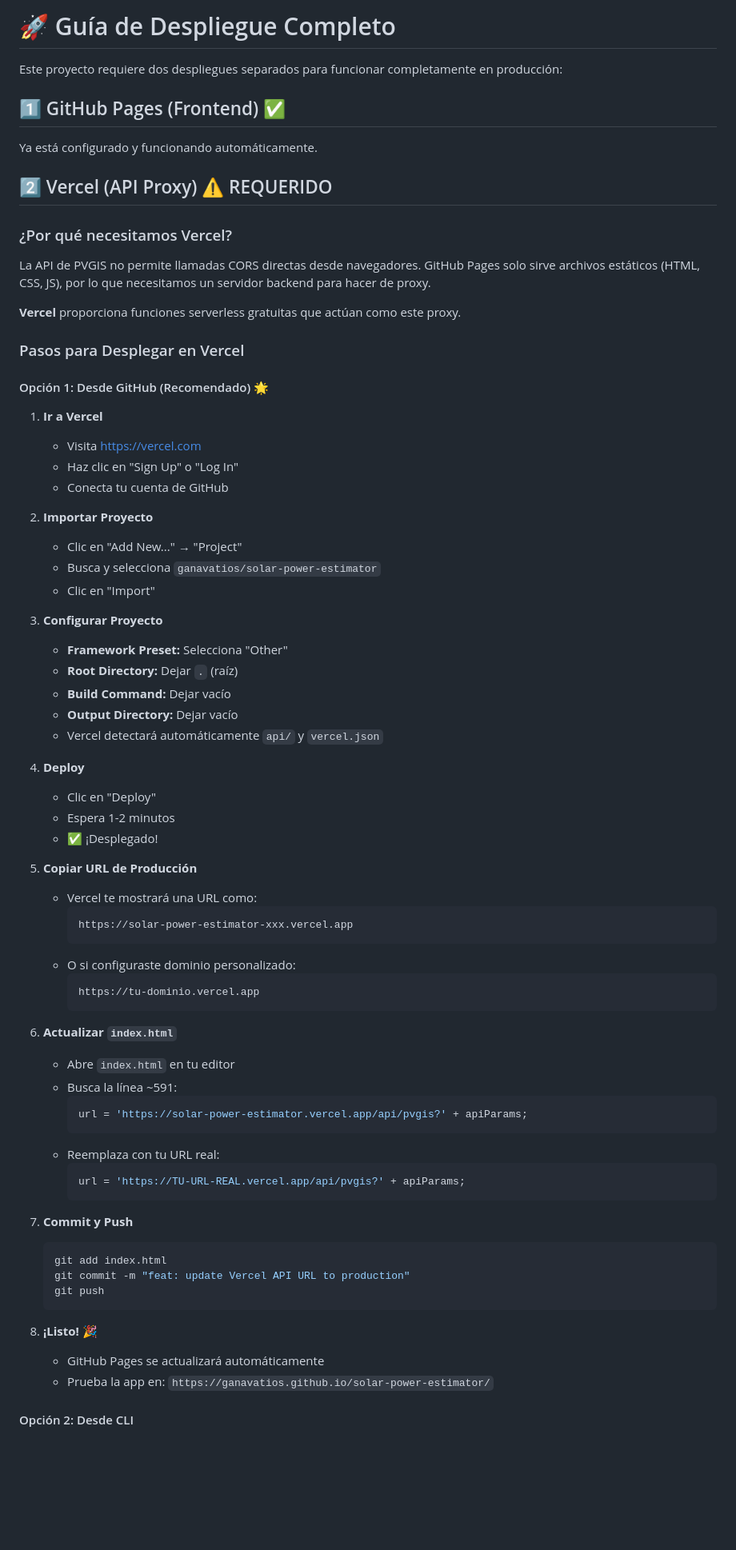
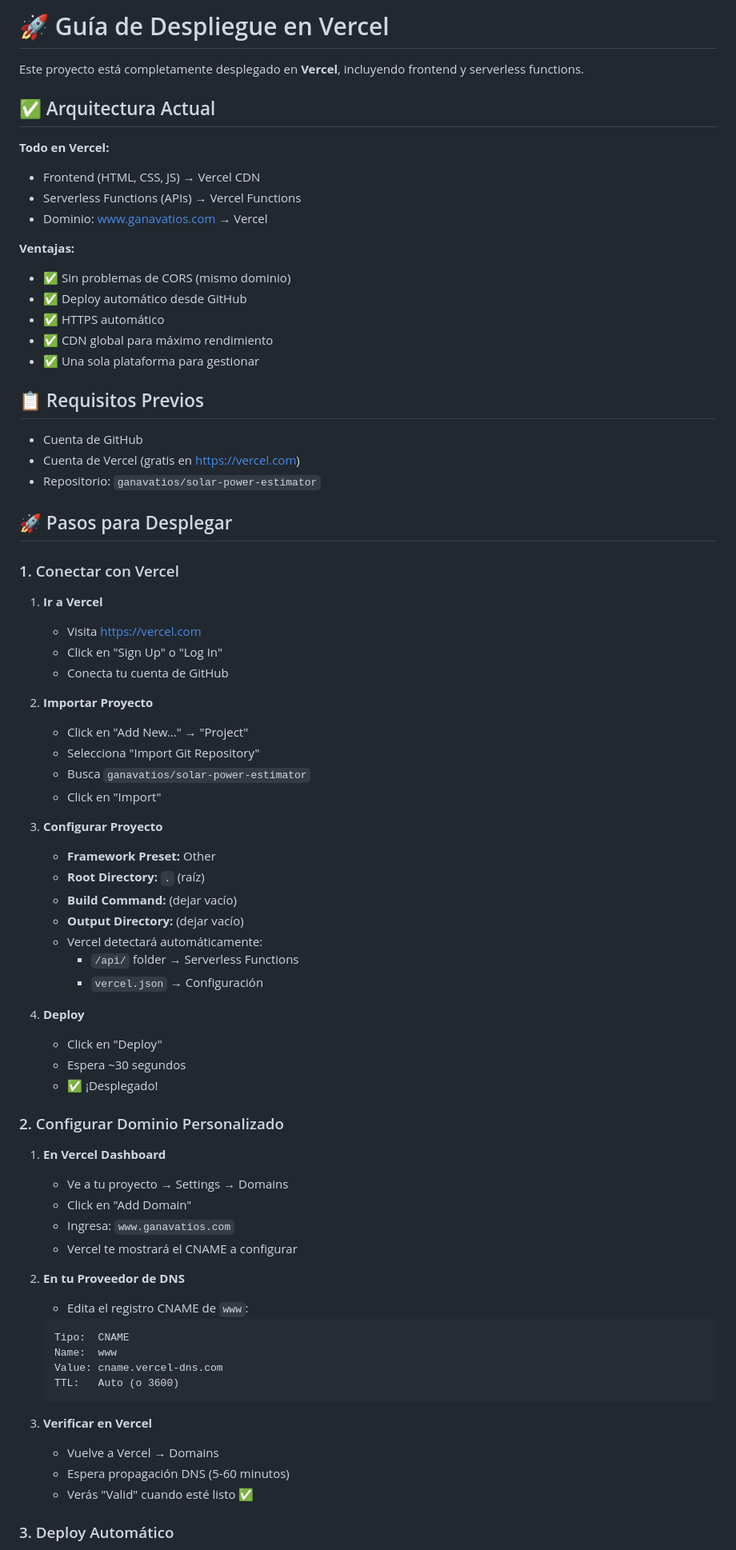
Before and after one commit to ganavatios/solar-power-estimator, a Markdown page: DEPLOYMENT.md, the part around one of its changes. Shown at 80% size. Rendered like a GitHub page; blank space fills up the shorter version.

````diff
--- a/DEPLOYMENT.md
+++ b/DEPLOYMENT.md
@@ -1,75 +1,77 @@
-# 🚀 Guía de Despliegue Completo
+# 🚀 Guía de Despliegue en Vercel
 
-Este proyecto requiere dos despliegues separados para funcionar completamente en producción:
+Este proyecto está completamente desplegado en **Vercel**, incluyendo frontend y serverless functions.
 
-## 1️⃣ GitHub Pages (Frontend) ✅
-Ya está configurado y funcionando automáticamente.
+## ✅ Arquitectura Actual
 
-## 2️⃣ Vercel (API Proxy) ⚠️ REQUERIDO
+**Todo en Vercel:**
+- Frontend (HTML, CSS, JS) → Vercel CDN
+- Serverless Functions (APIs) → Vercel Functions
+- Dominio: www.ganavatios.com → Vercel
 
-### ¿Por qué necesitamos Vercel?
+**Ventajas:**
+- ✅ Sin problemas de CORS (mismo dominio)
+- ✅ Deploy automático desde GitHub
+- ✅ HTTPS automático
+- ✅ CDN global para máximo rendimiento
+- ✅ Una sola plataforma para gestionar
 
-La API de PVGIS no permite llamadas CORS directas desde navegadores. GitHub Pages solo sirve archivos estáticos (HTML, CSS, JS), por lo que necesitamos un servidor backend para hacer de proxy.
+## 📋 Requisitos Previos
 
-**Vercel** proporciona funciones serverless gratuitas que actúan como este proxy.
+- Cuenta de GitHub
+- Cuenta de Vercel (gratis en https://vercel.com)
+- Repositorio: `ganavatios/solar-power-estimator`
 
-### Pasos para Desplegar en Vercel
+## 🚀 Pasos para Desplegar
 
-#### Opción 1: Desde GitHub (Recomendado) 🌟
+### 1. Conectar con Vercel
 
 1. **Ir a Vercel**
    - Visita [https://vercel.com](https://vercel.com)
-   - Haz clic en "Sign Up" o "Log In"
+   - Click en "Sign Up" o "Log In"
    - Conecta tu cuenta de GitHub
 
 2. **Importar Proyecto**
-   - Clic en "Add New..." → "Project"
-   - Busca y selecciona `ganavatios/solar-power-estimator`
-   - Clic en "Import"
+   - Click en "Add New..." → "Project"
+   - Selecciona "Import Git Repository"
+   - Busca `ganavatios/solar-power-estimator`
+   - Click en "Import"
 
 3. **Configurar Proyecto**
-   - **Framework Preset:** Selecciona "Other"
-   - **Root Directory:** Dejar `.` (raíz)
-   - **Build Command:** Dejar vacío
-   - **Output Directory:** Dejar vacío
-   - Vercel detectará automáticamente `api/` y `vercel.json`
+   - **Framework Preset:** Other
+   - **Root Directory:** `.` (raíz)
+   - **Build Command:** (dejar vacío)
+   - **Output Directory:** (dejar vacío)
+   - Vercel detectará automáticamente:
+     - `/api/` folder → Serverless Functions
+     - `vercel.json` → Configuración
 
 4. **Deploy**
-   - Clic en "Deploy"
-   - Espera 1-2 minutos
+   - Click en "Deploy"
+   - Espera ~30 segundos
    - ✅ ¡Desplegado!
 
-5. **Copiar URL de Producción**
-   - Vercel te mostrará una URL como:
-     ```
-     https://solar-power-estimator-xxx.vercel.app
-     ```
-   - O si configuraste dominio personalizado:
-     ```
-     https://tu-dominio.vercel.app
-     ```
+### 2. Configurar Dominio Personalizado
 
-6. **Actualizar `index.html`**
-   - Abre `index.html` en tu editor
-   - Busca la línea ~591:
-     ```javascript
-     url = 'https://solar-power-estimator.vercel.app/api/pvgis?' + apiParams;
-     ```
-   - Reemplaza con tu URL real:
-     ```javascript
-     url = 'https://TU-URL-REAL.vercel.app/api/pvgis?' + apiParams;
-     ```
+1. **En Vercel Dashboard**
+   - Ve a tu proyecto → Settings → Domains
+   - Click en "Add Domain"
+   - Ingresa: `www.ganavatios.com`
+   - Vercel te mostrará el CNAME a configurar
 
-7. **Commit y Push**
-   ```bash
-   git add index.html
-   git commit -m "feat: update Vercel API URL to production"
-   git push
+2. **En tu Proveedor de DNS**
+   - Edita el registro CNAME de `www`:
+   ```
+   Tipo:  CNAME
+   Name:  www
+   Value: cname.vercel-dns.com
+   TTL:   Auto (o 3600)
    ```
 
-8. **¡Listo!** 🎉
-   - GitHub Pages se actualizará automáticamente
-   - Prueba la app en: `https://ganavatios.github.io/solar-power-estimator/`
+3. **Verificar en Vercel**
+   - Vuelve a Vercel → Domains
+   - Espera propagación DNS (5-60 minutos)
+   - Verás "Valid" cuando esté listo ✅
 
-#### Opción 2: Desde CLI
+### 3. Deploy Automático
 
````
Also changed, not shown: other parts of DEPLOYMENT.md (+86 -15 lines), DNS-CONFIG.md (+56 -12 lines), README.md (+63 -37 lines).
